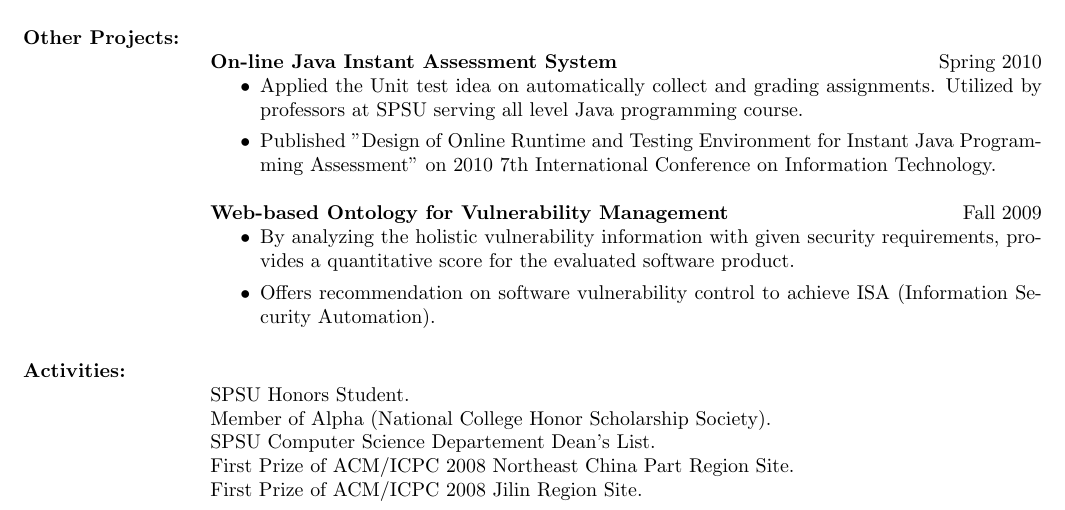
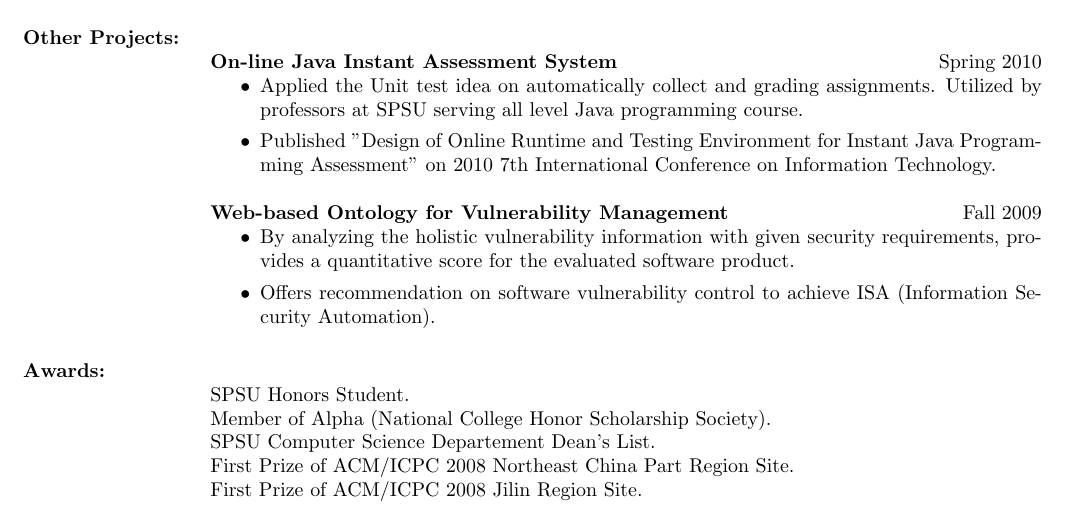
Before and after one commit to MonkeyTaolun/my_resume, a LaTeX CV (tchai_resume.tex): part of the page, cut so that both start at the same text. Compiled offline with pdfLaTeX.

Commit message:
change activity to awards

```diff
--- a/tchai_resume.tex
+++ b/tchai_resume.tex
@@ -151,7 +151,7 @@ Security Automation$)$.
 %%
 
 
-\section{\textsc{Activities:}}
+\section{\textsc{Awards:}}
 \textbf{\newline}
 SPSU Honor’s Student. \\
 Member of Alpha (National College Honor Scholarship Society).  \\
```
Also changed, not shown: tchai_resume.pdf.
